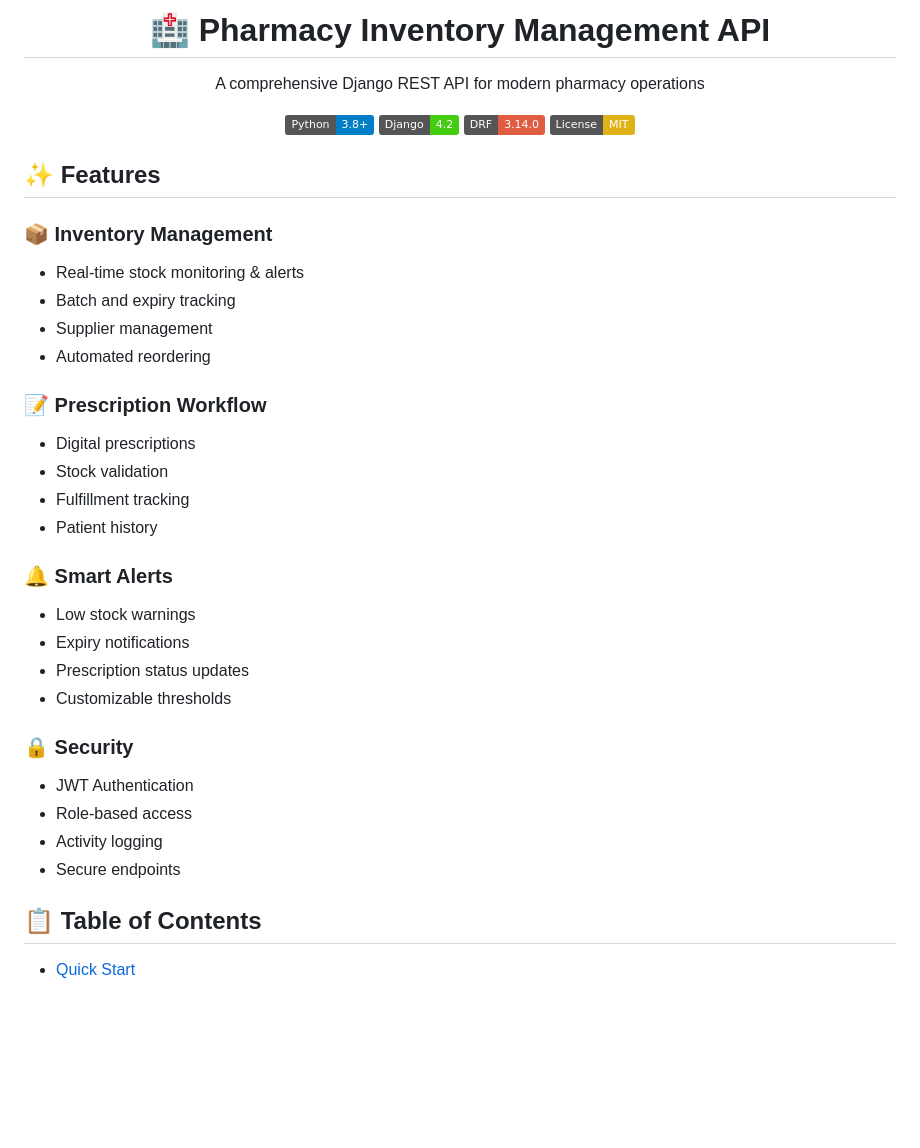
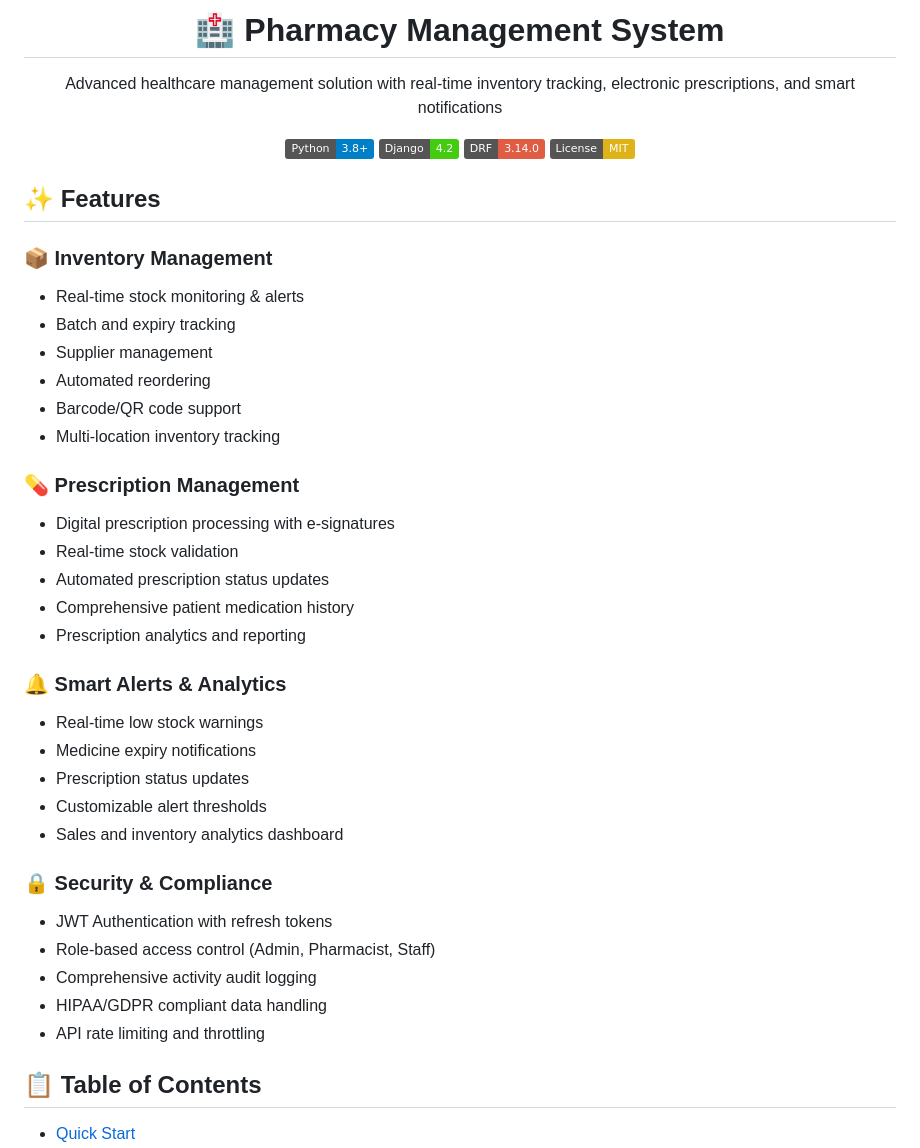
Before and after one commit to atem-kuot/ALX_BE_Capstone_project, a Markdown page: README.md, the part around the change. Rendered like a GitHub page; badges without logos; blank space fills up the shorter version.

```diff
--- a/README.md
+++ b/README.md
@@ -1,6 +1,6 @@
 <div align="center">
-  <h1>🏥 Pharmacy Inventory Management API</h1>
-  <p>A comprehensive Django REST API for modern pharmacy operations</p>
+  <h1>🏥 Pharmacy Management System</h1>
+  <p>Advanced healthcare management solution with real-time inventory tracking, electronic prescriptions, and smart notifications</p>
 
   [![Python](https://img.shields.io/badge/Python-3.8+-blue.svg)](https://www.python.org/)
   [![Django](https://img.shields.io/badge/Django-4.2-brightgreen.svg)](https://www.djangoproject.com/)
@@ -15,24 +15,29 @@
 - Batch and expiry tracking
 - Supplier management
 - Automated reordering
+- Barcode/QR code support
+- Multi-location inventory tracking
 
-### 📝 Prescription Workflow
-- Digital prescriptions
-- Stock validation
-- Fulfillment tracking
-- Patient history
+### 💊 Prescription Management
+- Digital prescription processing with e-signatures
+- Real-time stock validation
+- Automated prescription status updates
+- Comprehensive patient medication history
+- Prescription analytics and reporting
 
-### 🔔 Smart Alerts
-- Low stock warnings
-- Expiry notifications
+### 🔔 Smart Alerts & Analytics
+- Real-time low stock warnings
+- Medicine expiry notifications
 - Prescription status updates
-- Customizable thresholds
+- Customizable alert thresholds
+- Sales and inventory analytics dashboard
 
-### 🔒 Security
-- JWT Authentication
-- Role-based access
-- Activity logging
-- Secure endpoints
+### 🔒 Security & Compliance
+- JWT Authentication with refresh tokens
+- Role-based access control (Admin, Pharmacist, Staff)
+- Comprehensive activity audit logging
+- HIPAA/GDPR compliant data handling
+- API rate limiting and throttling
 
 ## 📋 Table of Contents
 
```
Also changed, not shown: Pharmacy_Inventory_API/API_DOCUMENTATION.md (added, +212 -0 lines).
